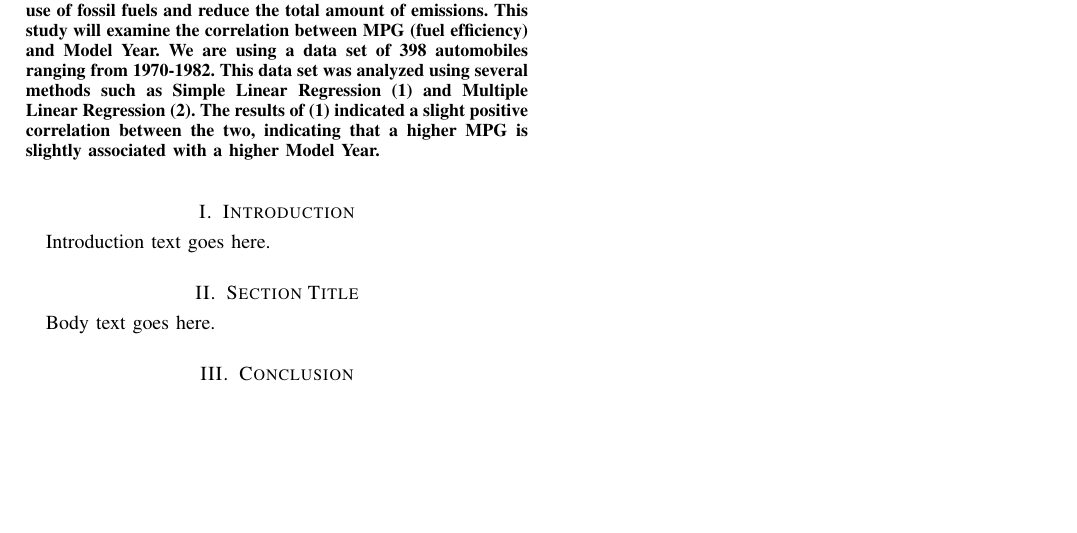
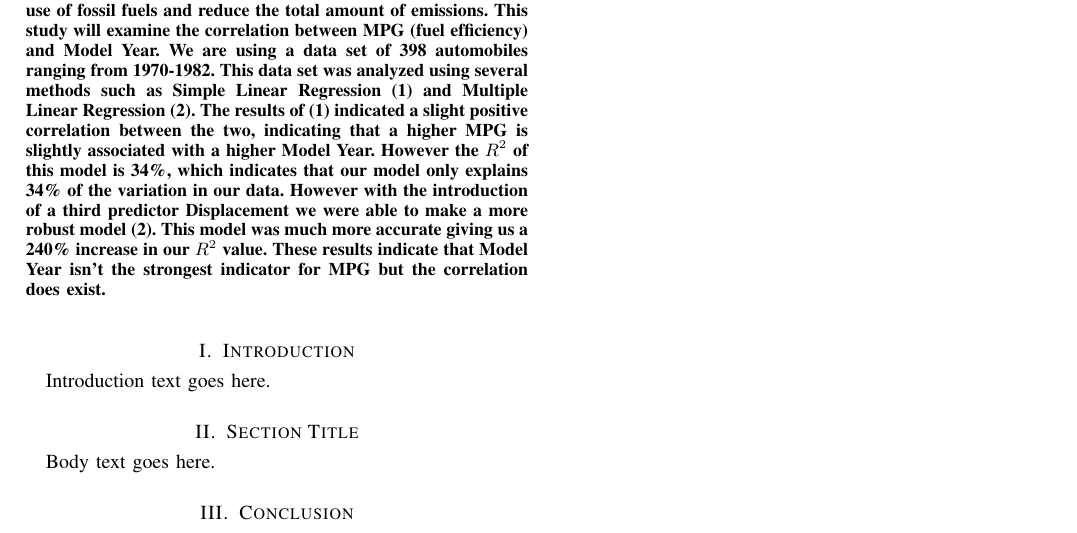
Before and after one commit to adenletchworth/Auto-MPG-Data-Analysis, a LaTeX paper (Final Report/final_report.tex): part of the page, cut so that both start at the same text, the shorter picture padded with empty space. Compiled offline with pdfLaTeX.

Commit message:
Final Report file

```diff
--- a/final_report.tex
+++ b/Final Report/final_report.tex
@@ -26,6 +26,10 @@ This study will examine the correlation between MPG (fuel efficiency) and Model
 We are using a data set of 398 automobiles ranging from 1970-1982.
 This data set was analyzed using several methods such as Simple Linear Regression (1) and Multiple Linear Regression (2).
 The results of (1) indicated a slight positive correlation between the two, indicating that a higher MPG is slightly associated with a higher Model Year.
+However the $R^{2}$ of this model is 34\%, which indicates that our model only explains 34\% of the variation in our data.
+However with the introduction of a third predictor Displacement we were able to make a more robust model (2).
+This model was much more accurate giving us a 240\% increase in our $R^{2}$ value.
+These results indicate that Model Year isn't the strongest indicator for MPG but the correlation does exist.
 \end{abstract}
 
 % Introduction
```
Also changed, not shown: Final Report/final_report.pdf (added), 7 other files.
